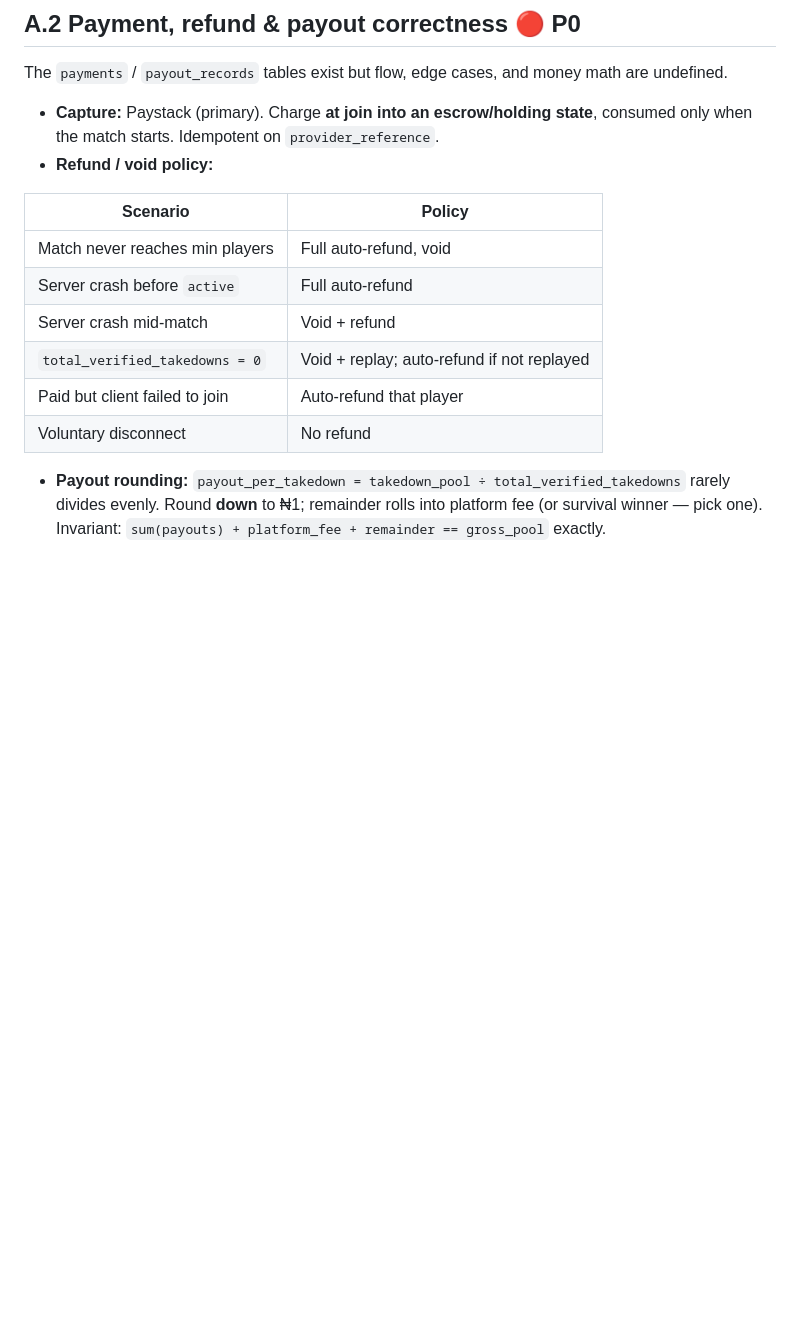
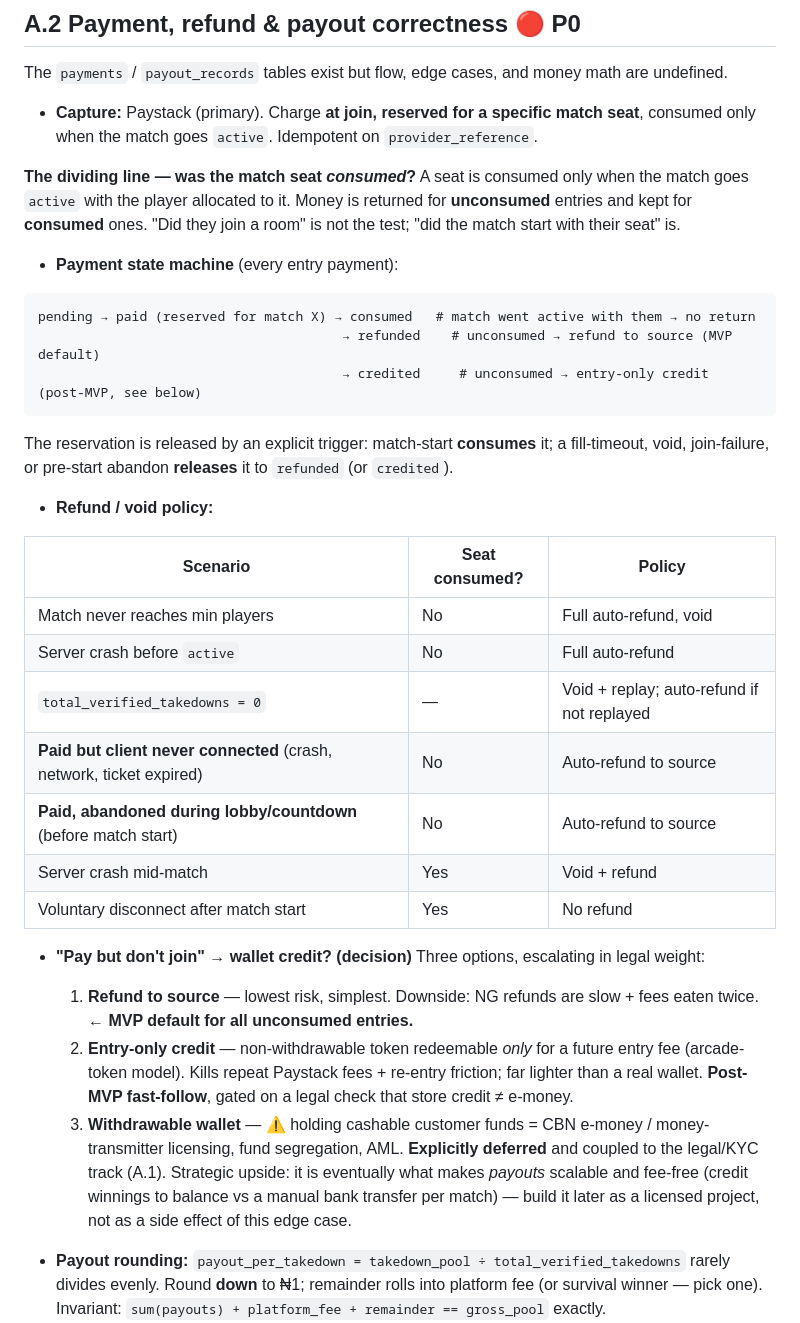
Before and after one commit to nelsonijih/xp-strikeout, a Markdown page: design-docs/xp-strikeout-tdd.md, the part around the change. Drawn GitHub-style; blank space fills up the shorter version.

Commit message:
added payment related scenarios

````diff
--- a/design-docs/xp-strikeout-tdd.md
+++ b/design-docs/xp-strikeout-tdd.md
@@ -821,17 +821,35 @@ updated_at timestamp
 
 The `payments` / `payout_records` tables exist but flow, edge cases, and money math are undefined.
 
-- **Capture:** Paystack (primary). Charge **at join into an escrow/holding state**, consumed only when the match starts. Idempotent on `provider_reference`.
+- **Capture:** Paystack (primary). Charge **at join, reserved for a specific match seat**, consumed only when the match goes `active`. Idempotent on `provider_reference`.
+
+**The dividing line — was the match seat *consumed*?** A seat is consumed only when the match goes `active` with the player allocated to it. Money is returned for **unconsumed** entries and kept for **consumed** ones. "Did they join a room" is not the test; "did the match start with their seat" is.
+
+- **Payment state machine** (every entry payment):
+
+```
+pending → paid (reserved for match X) → consumed   # match went active with them → no return
+                                       → refunded    # unconsumed → refund to source (MVP default)
+                                       → credited     # unconsumed → entry-only credit (post-MVP, see below)
+```
+The reservation is released by an explicit trigger: match-start **consumes** it; a fill-timeout, void, join-failure, or pre-start abandon **releases** it to `refunded` (or `credited`).
+
 - **Refund / void policy:**
 
-| Scenario | Policy |
-|----------|--------|
-| Match never reaches min players | Full auto-refund, void |
-| Server crash before `active` | Full auto-refund |
-| Server crash mid-match | Void + refund |
-| `total_verified_takedowns = 0` | Void + replay; auto-refund if not replayed |
-| Paid but client failed to join | Auto-refund that player |
-| Voluntary disconnect | No refund |
+| Scenario | Seat consumed? | Policy |
+|----------|----------------|--------|
+| Match never reaches min players | No | Full auto-refund, void |
+| Server crash before `active` | No | Full auto-refund |
+| `total_verified_takedowns = 0` | — | Void + replay; auto-refund if not replayed |
+| **Paid but client never connected** (crash, network, ticket expired) | No | Auto-refund to source |
+| **Paid, abandoned during lobby/countdown** (before match start) | No | Auto-refund to source |
+| Server crash mid-match | Yes | Void + refund |
+| Voluntary disconnect after match start | Yes | No refund |
+
+- **"Pay but don't join" → wallet credit? (decision)** Three options, escalating in legal weight:
+  1. **Refund to source** — lowest risk, simplest. Downside: NG refunds are slow + fees eaten twice. **← MVP default for all unconsumed entries.**
+  2. **Entry-only credit** — non-withdrawable token redeemable *only* for a future entry fee (arcade-token model). Kills repeat Paystack fees + re-entry friction; far lighter than a real wallet. **Post-MVP fast-follow**, gated on a legal check that store credit ≠ e-money.
+  3. **Withdrawable wallet** — ⚠️ holding cashable customer funds = CBN e-money / money-transmitter licensing, fund segregation, AML. **Explicitly deferred** and coupled to the legal/KYC track (A.1). Strategic upside: it is eventually what makes *payouts* scalable and fee-free (credit winnings to balance vs a manual bank transfer per match) — build it later as a licensed project, not as a side effect of this edge case.
 
 - **Payout rounding:** `payout_per_takedown = takedown_pool ÷ total_verified_takedowns` rarely divides evenly. Round **down** to ₦1; remainder rolls into platform fee (or survival winner — pick one). Invariant: `sum(payouts) + platform_fee + remainder == gross_pool` exactly.
 - **Disconnect & denominator:** a disconnected player's verified takedowns **still count** and remain payable (pending KYC).
````
Also changed, not shown: design-docs/xp-strikeout-architecture.md (+1 -0 lines).
